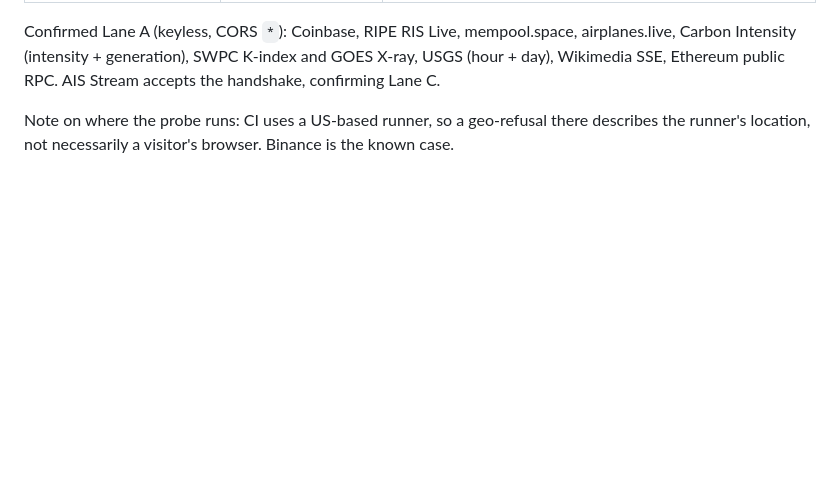
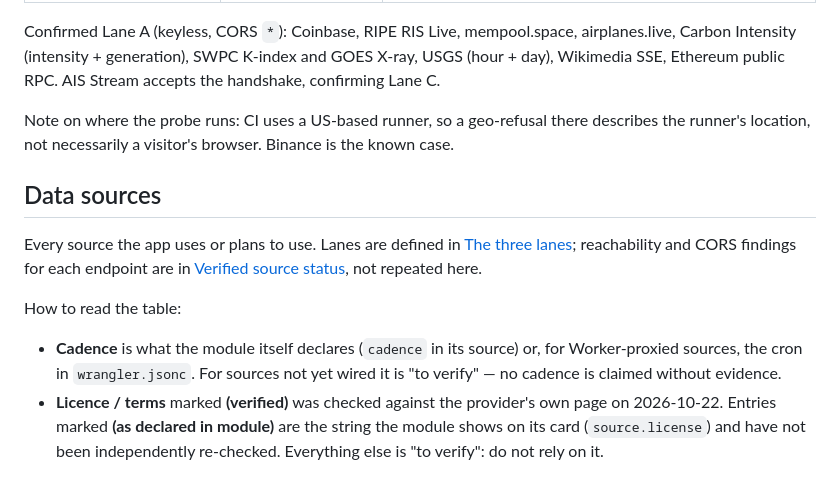
Before and after one commit to alessiomartini/realtime-earth, a Markdown page: README.md, the part around one of its changes. Rendered like a GitHub page; blank space fills up the shorter version.

```diff
--- a/README.md
+++ b/README.md
@@ -167,3 +167,19 @@ Note on where the probe runs: CI uses a US-based runner, so a geo-refusal there
 describes the runner's location, not necessarily a visitor's browser. Binance is
 the known case.
 
+## Data sources
+
+Every source the app uses or plans to use. Lanes are defined in [The three
+lanes](#the-three-lanes); reachability and CORS findings for each endpoint are in
+[Verified source status](#verified-source-status), not repeated here.
+
+How to read the table:
+
+- **Cadence** is what the module itself declares (`cadence` in its source) or,
+  for Worker-proxied sources, the cron in `wrangler.jsonc`. For sources not yet
+  wired it is "to verify" — no cadence is claimed without evidence.
+- **Licence / terms** marked **(verified)** was checked against the provider's own
+  page on 2026-10-22. Entries marked **(as declared in module)** are the string
+  the module shows on its card (`source.license`) and have not been independently
+  re-checked. Everything else is "to verify": do not rely on it.
+
```
Also changed, not shown: other parts of README.md (+32 -0 lines), ROADMAP.md (+3 -1 lines).
